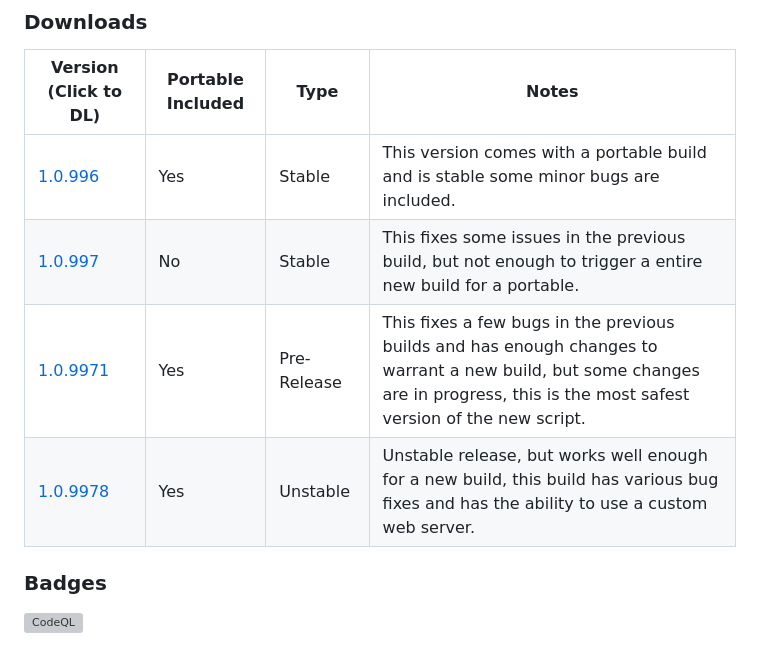
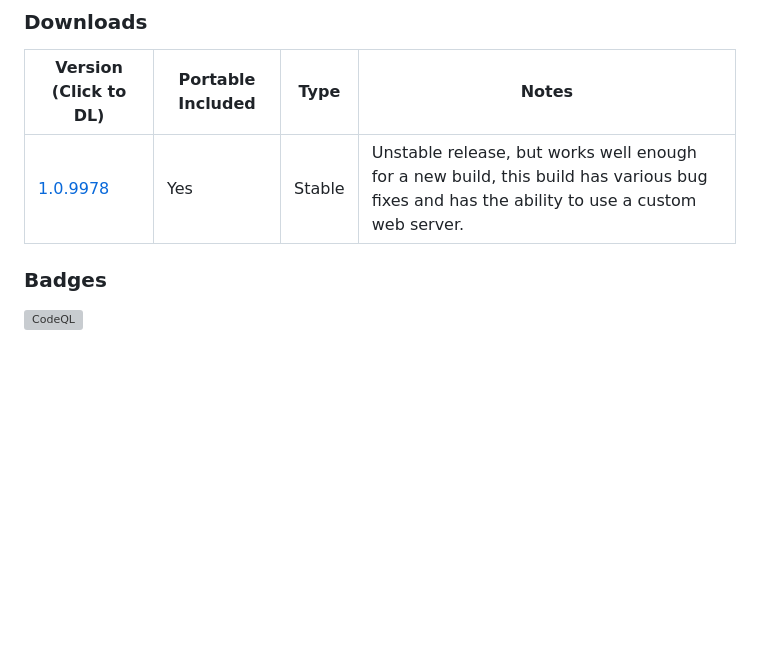
Before and after one commit to cyberofficial/Synthalingua, a Markdown page: README.md, the part around the change. Drawn GitHub-style; blank space fills up the shorter version; grey boxes are pictures that could not be loaded.

```diff
--- a/README.md
+++ b/README.md
@@ -7,11 +7,8 @@ Synthalingua is an advanced, self-hosted tool that leverages the power of artifi
 
 ### Downloads
 | Version (Click to DL) | Portable Included | Type | Notes |
-| ------- | ----------------- | ---- | ----- |
-| [1.0.996](https://github.com/cyberofficial/Synthalingua/releases/tag/1.0.996) | Yes | Stable | This version comes with a portable build and is stable some minor bugs are included. |
-| [1.0.997](https://github.com/cyberofficial/Synthalingua/releases/tag/1.0.997) | No | Stable | This fixes some issues in the previous build, but not enough to trigger a entire new build for a portable. |
-| [1.0.9971](https://github.com/cyberofficial/Synthalingua/releases/tag/1.0.9971) | Yes | Pre- Release | This fixes a few bugs in the previous builds and has enough changes to warrant a new build, but some changes are in progress, this is the most safest version of the new script. |
-| [1.0.9978](https://github.com/cyberofficial/Synthalingua/releases/tag/1.0.9978) | Yes | Unstable | Unstable release, but works well enough for a new build, this build has various bug fixes and has the ability to use a custom web server. |
+| --------------------- | ----------------- | ---- | ----- |
+| [1.0.9978](https://github.com/cyberofficial/Synthalingua/releases/tag/1.0.9978) | Yes | Stable | Unstable release, but works well enough for a new build, this build has various bug fixes and has the ability to use a custom web server. |
 
 ### Badges
 [![CodeQL](https://github.com/cyberofficial/Synthalingua/actions/workflows/codeql.yml/badge.svg)](https://github.com/cyberofficial/Synthalingua/actions/workflows/codeql.yml)
```
